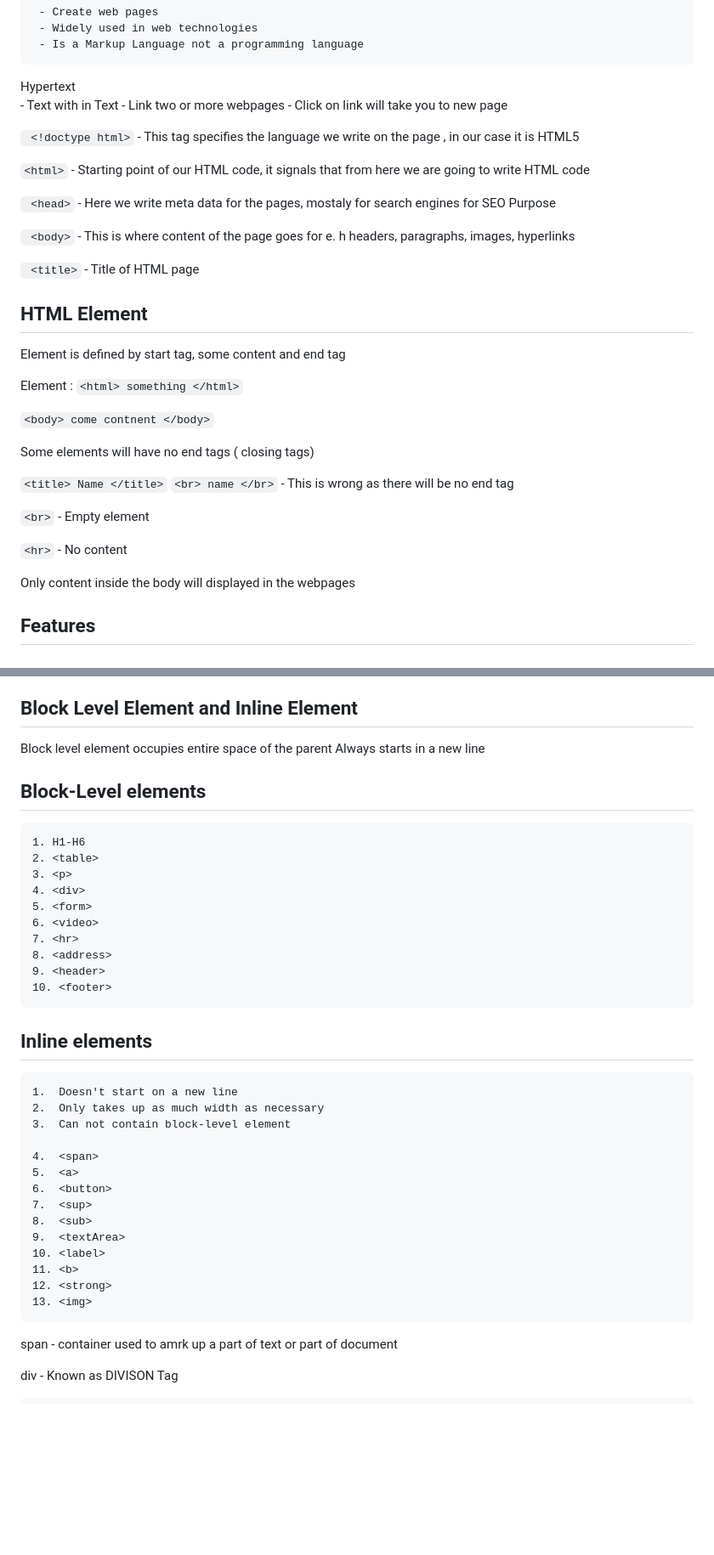
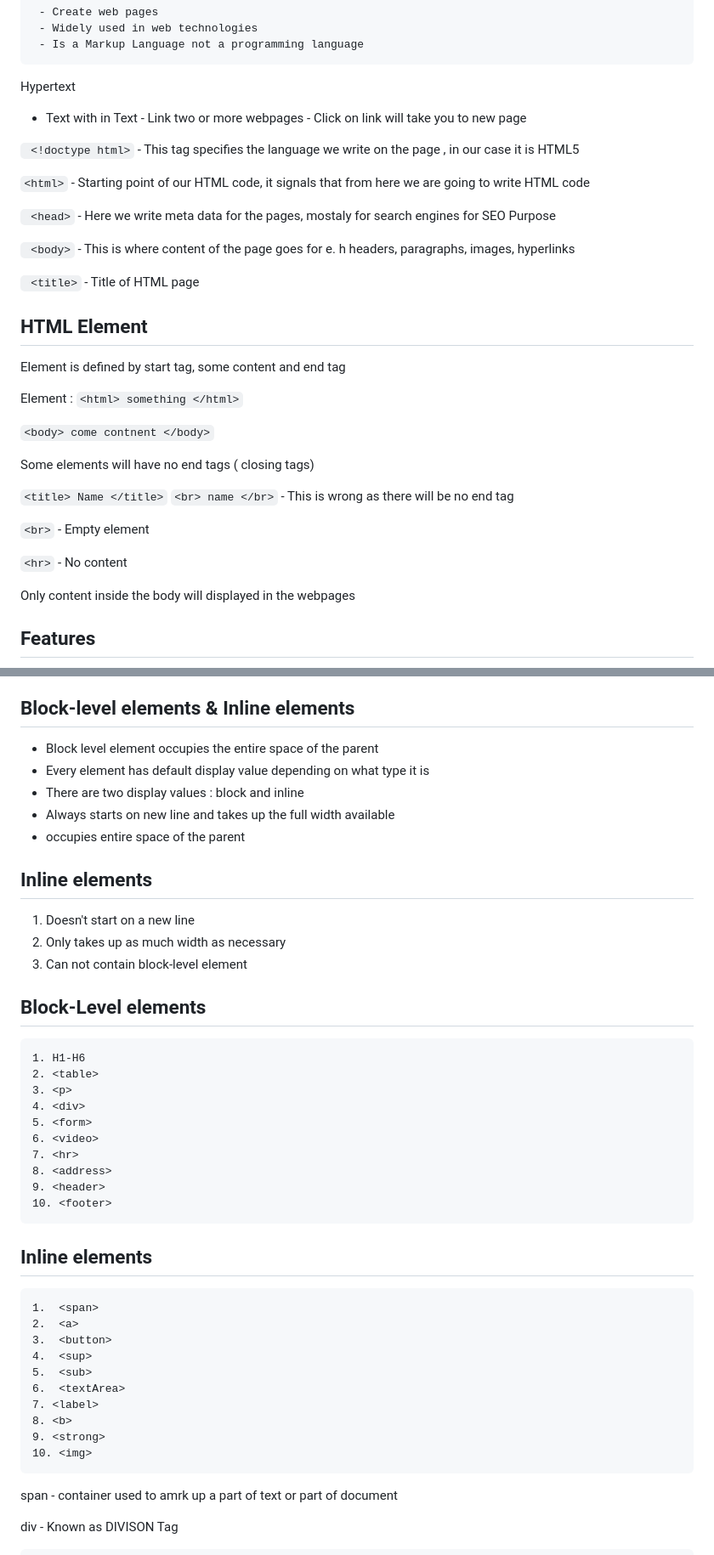
Before and after one commit to AdityaGupta-03/IM_html5-css3-basics, a Markdown page: Theory HTML/Html Theory 1.md, 2 parts joined by grey strips. Shown at 85% size. Drawn GitHub-style; blank space fills up the shorter version.

Commit message:
HTML Theory

````diff
--- a/Theory HTML/Html Theory 1.md
+++ b/Theory HTML/Html Theory 1.md
@@ -5,36 +5,35 @@ HTML - Hypertext Markup Language
      - Is a Markup Language not a programming language
 
 Hypertext
-       - Text with in Text
-       - Link two or more webpages
-       - Click on link will take you to new page
 
-``` <!doctype html>``` - This tag specifies the language we write on the page , in our case it is HTML5
+-   Text with in Text - Link two or more webpages - Click on link will take you to new page
 
-``` <html> ``` - Starting point of our HTML code, it signals that from here we are going to write HTML code
+` <!doctype html>` - This tag specifies the language we write on the page , in our case it is HTML5
 
-``` <head>```  - Here we write meta data for the pages, mostaly for search engines for SEO Purpose
+`<html>` - Starting point of our HTML code, it signals that from here we are going to write HTML code
 
-``` <body>```  - This is where content of the page goes for e. h headers, paragraphs, images, hyperlinks
+` <head>` - Here we write meta data for the pages, mostaly for search engines for SEO Purpose
 
-``` <title>```  - Title of HTML page
+` <body>` - This is where content of the page goes for e. h headers, paragraphs, images, hyperlinks
+
+` <title>` - Title of HTML page
 
 ## HTML Element
 
 Element is defined by start tag, some content and end tag
 
-Element : ```<html> something </html>```
+Element : `<html> something </html>`
 
-```<body> come contnent </body>```
+`<body> come contnent </body>`
 
 Some elements will have no end tags ( closing tags)
 
-```<title> Name </title>```
-```<br> name </br>``` - This is wrong as there will be no end tag
+`<title> Name </title>`
+`<br> name </br>` - This is wrong as there will be no end tag
 
-```<br>``` - Empty element
+`<br>` - Empty element
 
-```<hr>``` - No content
+`<hr>` - No content
 
 Only content inside the body will displayed in the webpages
 
@@ -138,12 +204,22 @@ HTTP Methods - GET, PUT, POST, DELETE ( CRUD Operations)
 7. Clickable button
 8. Submt and reset Button
 
-## Block Level Element and Inline Element
+## Block-level elements & Inline elements
 
-Block level element occupies entire space of the parent
-Always starts in a new line
+-   Block level element occupies the entire space of the parent
+-   Every element has default display value depending on what type it is
+-   There are two display values : block and inline
+-   Always starts on new line and takes up the full width available
+-   occupies entire space of the parent
+
+## Inline elements
+
+1.  Doesn't start on a new line
+2.  Only takes up as much width as necessary
+3.  Can not contain block-level element
 
 ## Block-Level elements
+
 ```
 1. H1-H6
 2. <table>
@@ -158,22 +234,20 @@ Always starts in a new line
 ```
 
 ## Inline elements
+
 ```
-1.  Doesn't start on a new line
-2.  Only takes up as much width as necessary
-3.  Can not contain block-level element
+1.  <span>
+2.  <a>
+3.  <button>
+4.  <sup>
+5.  <sub>
+6.  <textArea>
+7. <label>
+8. <b>
+9. <strong>
+10. <img>
+```
 
-4.  <span>
-5.  <a>
-6.  <button>
-7.  <sup>
-8.  <sub>
-9.  <textArea>
-10. <label>
-11. <b>
-12. <strong>
-13. <img>
-```
 span - container used to amrk up a part of text or part of document
 
 div - Known as DIVISON Tag
````
Also changed, not shown: other parts of Theory HTML/Html Theory 1.md (+115 -32 lines), Theory HTML/Html Theory 2.md (deleted, +0 -243 lines).
